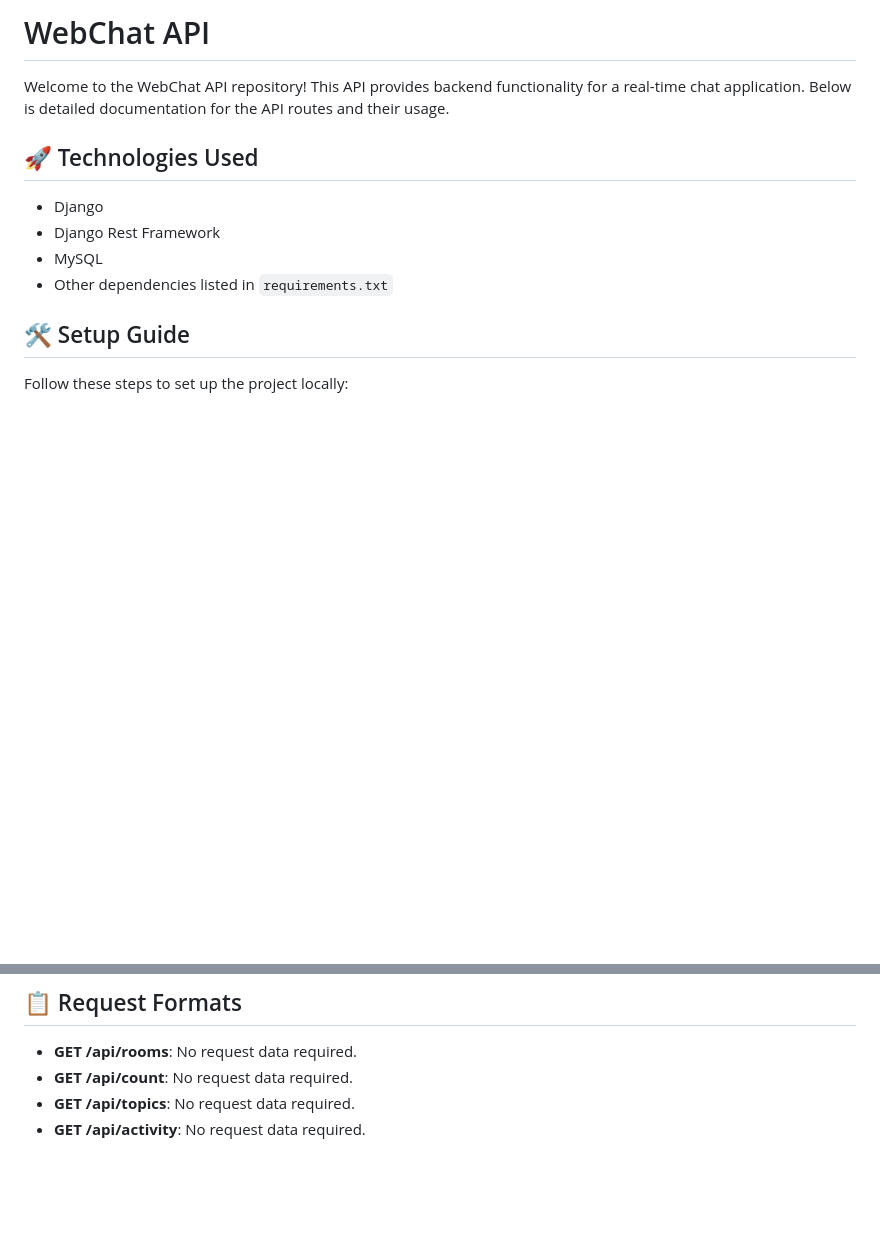
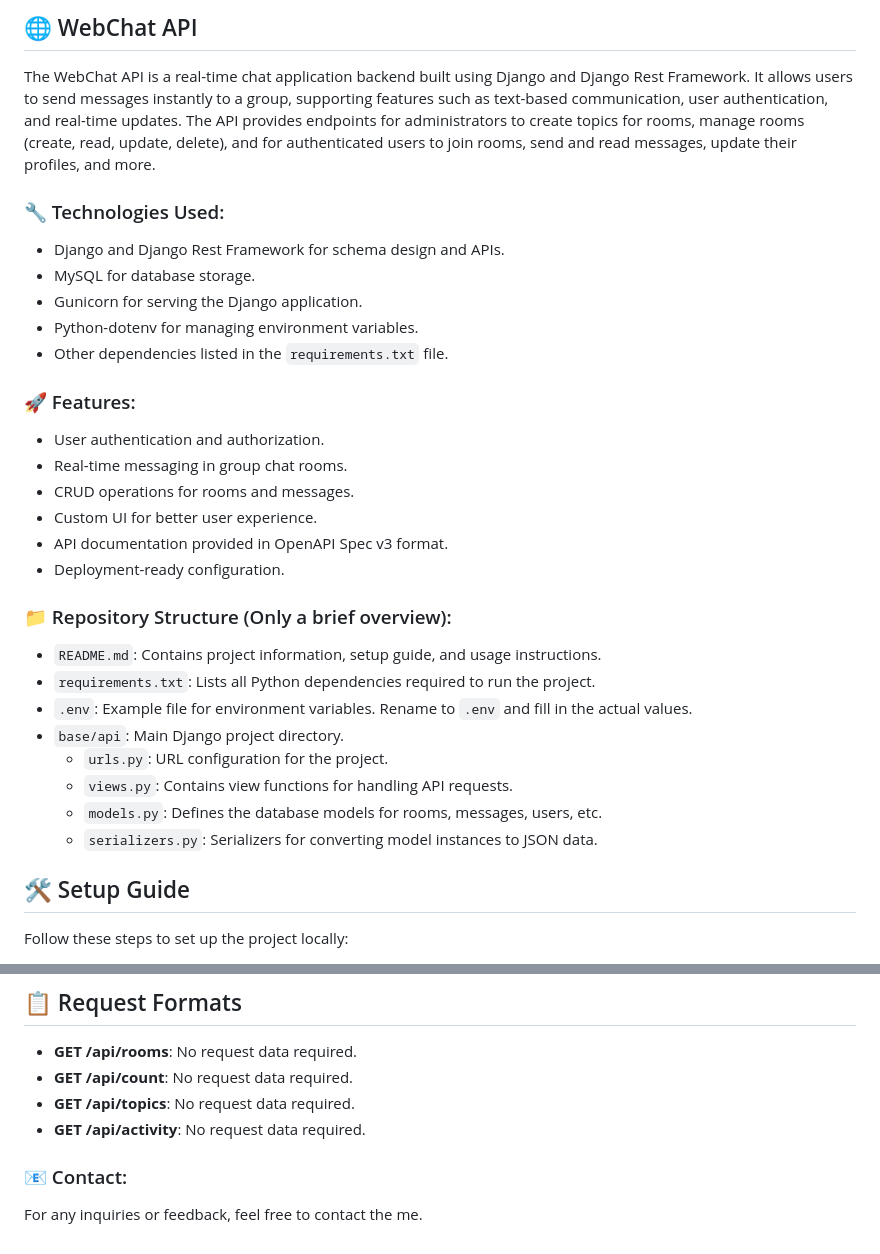
Before and after one commit to VitthalGund/webchat-api, a Markdown page: README.md, 2 parts joined by grey strips. Rendered like a GitHub page; blank space fills up the shorter version.

```diff
--- a/README.md
+++ b/README.md
@@ -1,13 +1,31 @@
-# WebChat API
+## 🌐 WebChat API
 
-Welcome to the WebChat API repository! This API provides backend functionality for a real-time chat application. Below is detailed documentation for the API routes and their usage.
+The WebChat API is a real-time chat application backend built using Django and Django Rest Framework. It allows users to send messages instantly to a group, supporting features such as text-based communication, user authentication, and real-time updates. The API provides endpoints for administrators to create topics for rooms, manage rooms (create, read, update, delete), and for authenticated users to join rooms, send and read messages, update their profiles, and more.
 
-## 🚀 Technologies Used
+### 🔧 Technologies Used:
+- Django and Django Rest Framework for schema design and APIs.
+- MySQL for database storage.
+- Gunicorn for serving the Django application.
+- Python-dotenv for managing environment variables.
+- Other dependencies listed in the `requirements.txt` file.
 
-- Django
-- Django Rest Framework
-- MySQL
-- Other dependencies listed in `requirements.txt`
+### 🚀 Features:
+- User authentication and authorization.
+- Real-time messaging in group chat rooms.
+- CRUD operations for rooms and messages.
+- Custom UI for better user experience.
+- API documentation provided in OpenAPI Spec v3 format.
+- Deployment-ready configuration.
+
+### 📁 Repository Structure (Only a brief overview):
+- `README.md`: Contains project information, setup guide, and usage instructions.
+- `requirements.txt`: Lists all Python dependencies required to run the project.
+- `.env`: Example file for environment variables. Rename to `.env` and fill in the actual values.
+- `base/api`: Main Django project directory.
+  - `urls.py`: URL configuration for the project.
+  - `views.py`: Contains view functions for handling API requests.
+  - `models.py`: Defines the database models for rooms, messages, users, etc.
+  - `serializers.py`: Serializers for converting model instances to JSON data.
 
 ## 🛠️ Setup Guide
 
@@ -239,3 +257,7 @@ You can now explore and interact with the WebChat API. Use the provided API rout
 - **GET /api/count**: No request data required.
 - **GET /api/topics**: No request data required.
 - **GET /api/activity**: No request data required.
+
+
+### 📧 Contact:
+For any inquiries or feedback, feel free to contact the me.
```
